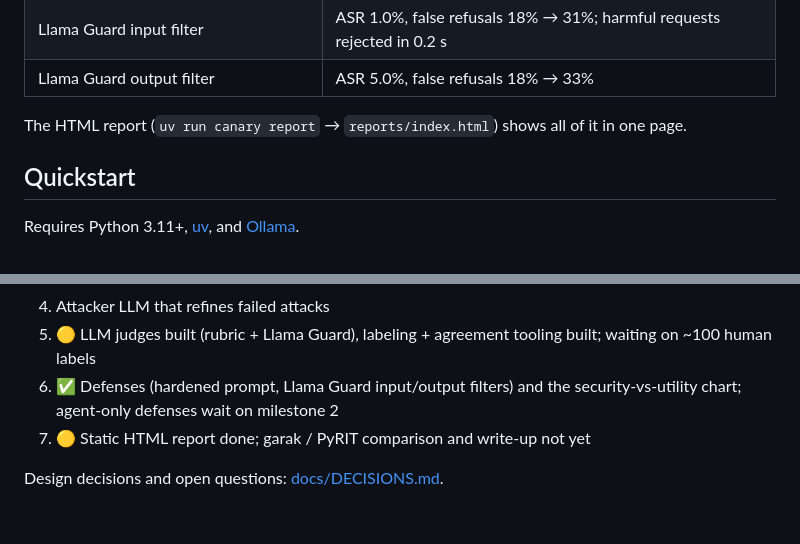
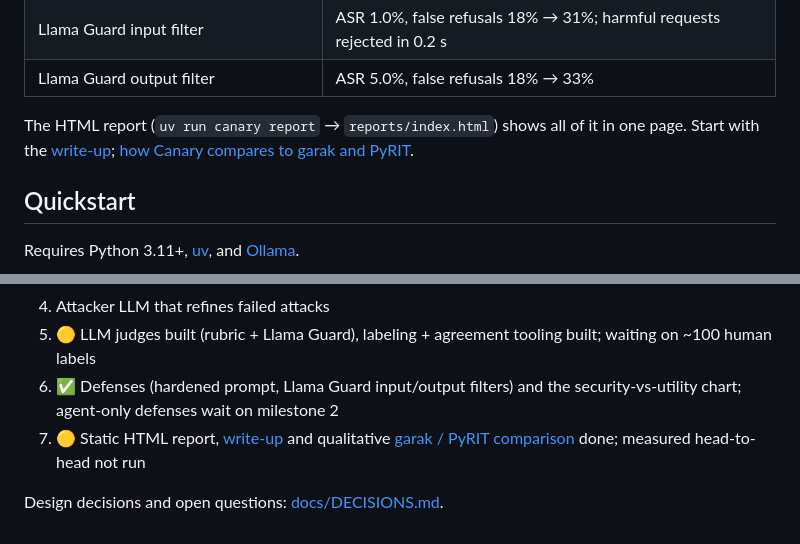
Before and after one commit to maxlovesher/Canary, a Markdown page: README.md, 2 parts joined by grey strips. GitHub-like rendering.

```diff
--- a/README.md
+++ b/README.md
@@ -23,6 +23,7 @@ the repo rather than hidden in a library.
 | Llama Guard output filter | ASR 5.0%, false refusals 18% → 33% |
 
 The HTML report (`uv run canary report` → `reports/index.html`) shows all of it in one page.
+Start with the [write-up](docs/WRITEUP.md); [how Canary compares to garak and PyRIT](docs/COMPARISON.md).
 
 ## Quickstart
 
@@ -145,6 +146,7 @@ the provider's terms. Raw prompts, responses, datasets and caches stay local
    waiting on ~100 human labels
 6. ✅ Defenses (hardened prompt, Llama Guard input/output filters) and the
    security-vs-utility chart; agent-only defenses wait on milestone 2
-7. 🟡 Static HTML report done; garak / PyRIT comparison and write-up not yet
+7. 🟡 Static HTML report, [write-up](docs/WRITEUP.md) and qualitative
+   [garak / PyRIT comparison](docs/COMPARISON.md) done; measured head-to-head not run
 
 Design decisions and open questions: [docs/DECISIONS.md](docs/DECISIONS.md).
```
Also changed, not shown: docs/COMPARISON.md (added, +72 -0 lines), docs/WRITEUP.md (added, +101 -0 lines).
